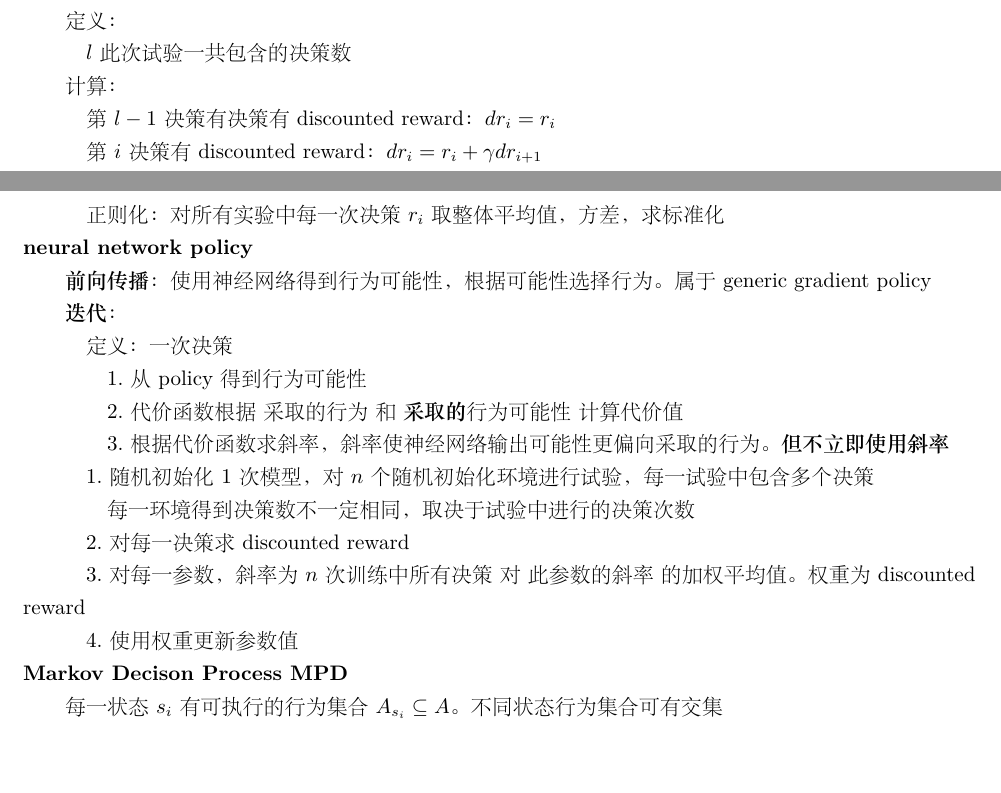
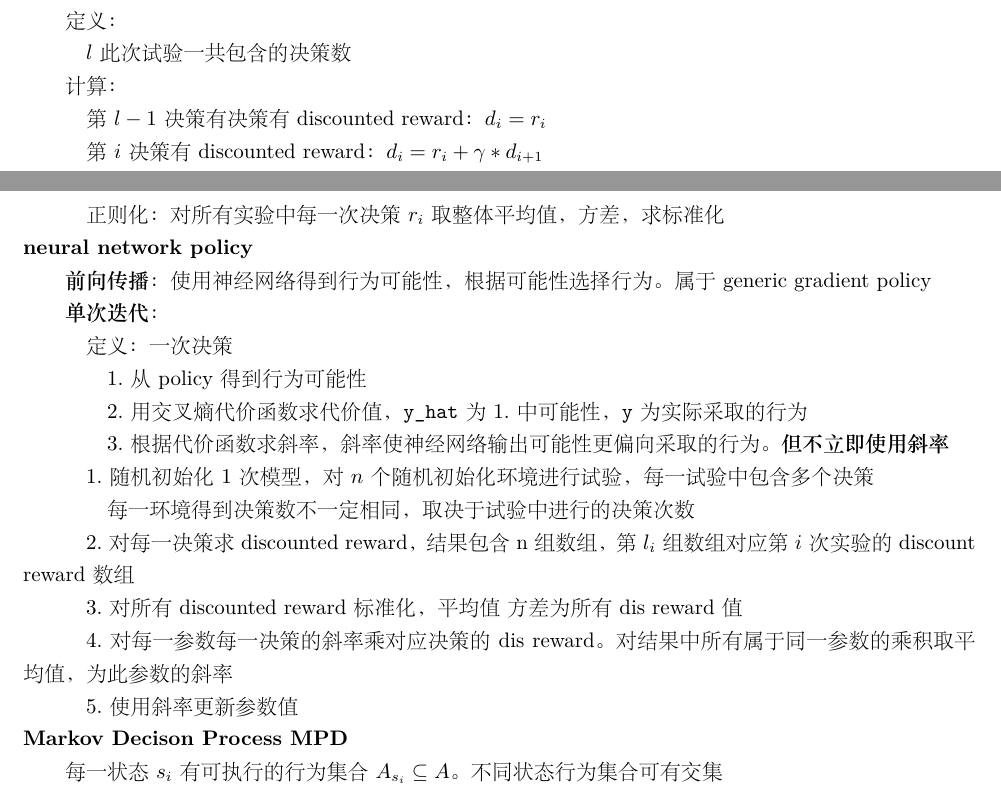
Before and after one commit to xu-shitong/machine_learning, a LaTeX document (machine-learning_note/machine_learning笔记.tex): two parts of pages 7 and 8 of 9 before the commit and two parts of pages 7 and 8 of 10 after it, joined at a grey line, cut so that both start at the same text, the shorter picture padded with empty space. The pictures show the PDF file machine-learning_note/machine_learning笔记.pdf that the author committed with the source.

Commit message:
xst: 15:27 01/09: update note on reinforce learning

```diff
--- a/machine-learning_note/machine_learning笔记.tex
+++ b/machine-learning_note/machine_learning笔记.tex
@@ -492,22 +492,22 @@
 
   计算：
 
-  \quad 第$l-1$决策有决策有discounted reward：$dr_i = r_i$
+  \quad 第$l-1$决策有决策有discounted reward：$d_i = r_i$
 
-  \quad 第$i$决策有discounted reward：$dr_i = r_i + \gamma dr_{i+1}$
+  \quad 第$i$决策有discounted reward：$d_i = r_i + \gamma * d_{i+1}$
 
   \quad 正则化：对所有实验中每一次决策$r_i$取整体平均值，方差，求标准化\\
 \textbf{neural network policy}
 
   \textbf{前向传播}：使用神经网络得到行为可能性，根据可能性选择行为。属于generic gradient policy
 
-  \textbf{迭代}：
+  \textbf{单次迭代}：
 
   \quad 定义：一次决策
 
   \quad \quad 1.从policy得到行为可能性
 
-  \quad \quad 2.代价函数根据\ 采取的行为\ 和\ \textbf{采取的}行为可能性\ 计算代价值
+  \quad \quad 2.用交叉熵代价函数求代价值，\texttt{y\_hat}为1.中可能性，\texttt{y}为实际采取的行为
 
   \quad \quad 3.根据代价函数求斜率，斜率使神经网络输出可能性更偏向采取的行为。\textbf{但不立即使用斜率}
 
@@ -515,11 +515,13 @@
 
   \quad \quad 每一环境得到决策数不一定相同，取决于试验中进行的决策次数
 
-  \quad 2.对每一决策求discounted reward
+  \quad 2.对每一决策求discounted reward，结果包含n组数组，第$l_i$组数组对应第$i$次实验的discount reward数组
 
-  \quad 3.对每一参数，斜率为$n$次训练中所有决策\ 对\ 此参数的斜率\ 的加权平均值。权重为discounted reward
+  \quad 3.对所有discounted reward标准化，平均值\ 方差为所有dis reward值
 
-  \quad 4.使用权重更新参数值\\
+  \quad 4.对每一参数每一决策的斜率 乘对应决策的dis reward。对结果中所有属于同一参数的乘积取平均值，为此参数的斜率
+
+  \quad 5.使用斜率更新参数值\\
 \textbf{Markov Decison Process MPD}
 
   每一状态$s_i$有可执行的行为集合$A_{s_i} \subseteq A$。不同状态行为集合可有交集
```
Also changed, not shown: machine-learning_note/machine_learning笔记.pdf.
